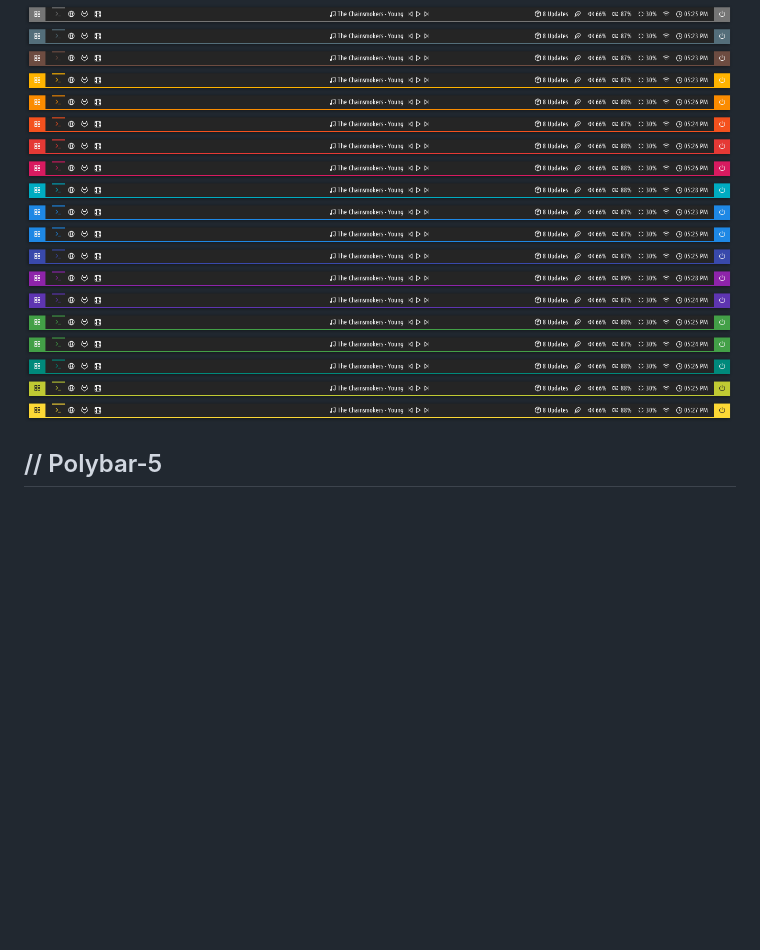
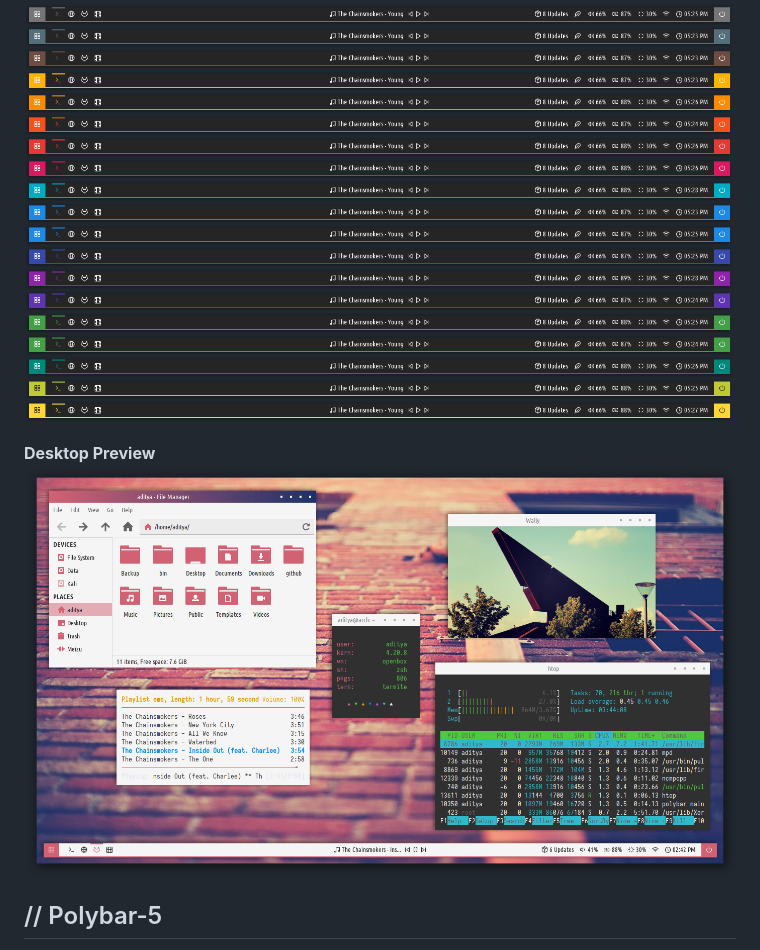
Before and after one commit to adi1090x/polybar-themes, a Markdown page: README.md, the part around the change. Rendered like a GitHub page; pictures changed too: previews/desktop_4.png (added); blank space fills up the shorter version.

```diff
--- a/README.md
+++ b/README.md
@@ -119,6 +119,9 @@ To change colors, there is a module (the feather one) added on polybar which cha
 ***Dark Variant***
 ![logo](https://raw.githubusercontent.com/adi1090x/polybar-themes/master/previews/preview_dark_4.png) <br />
 
+**Desktop Preview**
+![logo](https://raw.githubusercontent.com/adi1090x/polybar-themes/master/previews/desktop_4.png) <br />
+
 
 ## // Polybar-5
 
```
